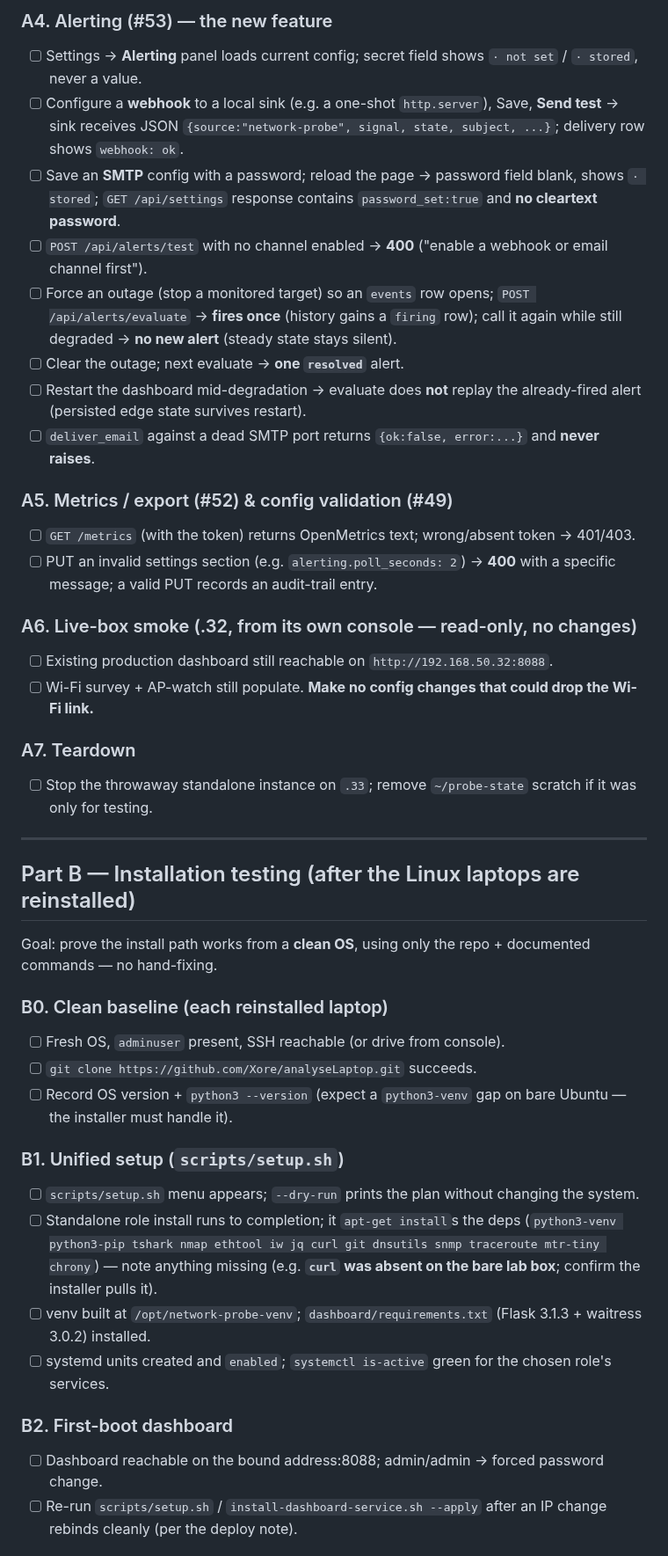
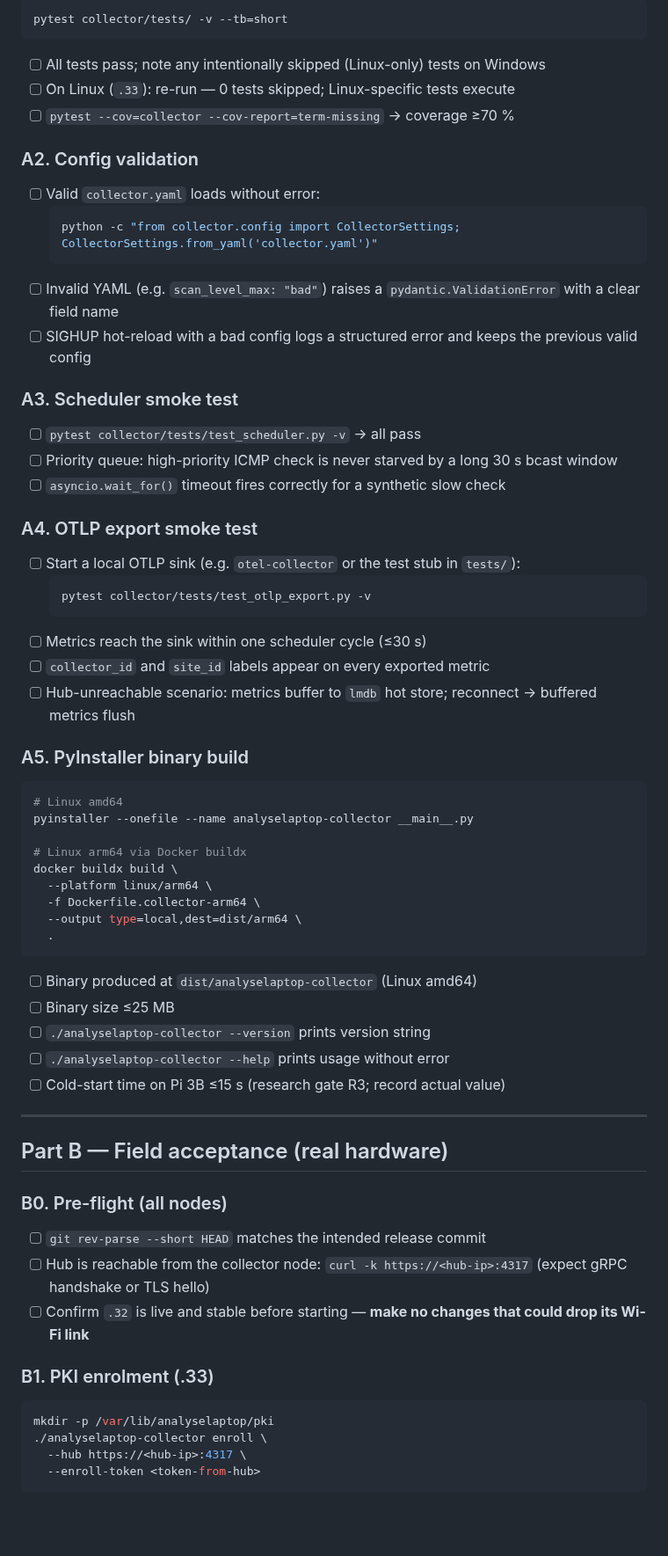
Before and after one commit to Xore/SENTINEL, a Markdown page: docs/guides/08-testing-and-installation.md, the part around one of its changes. Shown at 88% size. Drawn GitHub-style; blank space fills up the shorter version.

Commit message:
docs: rewrite 08-testing-and-installation.md for v2 — PyInstaller binary, OTLP/gRPC, hub API, pytest acceptance checklist

````diff
--- a/docs/guides/08-testing-and-installation.md
+++ b/docs/guides/08-testing-and-installation.md
@@ -51,44 +41,73 @@ Legend: `[ ]` = to do, `[x]` = passed. Record the date + who ran it per box.
 
-### A4. Alerting (#53) — the new feature
-- [ ] Settings → **Alerting** panel loads current config; secret field shows `· not set` / `· stored`, never a value.
-- [ ] Configure a **webhook** to a local sink (e.g. a one-shot `http.server`), Save, **Send test** → sink receives JSON `{source:"network-probe", signal, state, subject, ...}`; delivery row shows `webhook: ok`.
-- [ ] Save an **SMTP** config with a password; reload the page → password field blank, shows `· stored`; `GET /api/settings` response contains `password_set:true` and **no cleartext password**.
-- [ ] `POST /api/alerts/test` with no channel enabled → **400** ("enable a webhook or email channel first").
-- [ ] Force an outage (stop a monitored target) so an `events` row opens; `POST /api/alerts/evaluate` → **fires once** (history gains a `firing` row); call it again while still degraded → **no new alert** (steady state stays silent).
-- [ ] Clear the outage; next evaluate → **one `resolved`** alert.
-- [ ] Restart the dashboard mid-degradation → evaluate does **not** replay the already-fired alert (persisted edge state survives restart).
-- [ ] `deliver_email` against a dead SMTP port returns `{ok:false, error:...}` and **never raises**.
+```bash
+pytest collector/tests/ -v --tb=short
+```
 
-### A5. Metrics / export (#52) & config validation (#49)
-- [ ] `GET /metrics` (with the token) returns OpenMetrics text; wrong/absent token → 401/403.
-- [ ] PUT an invalid settings section (e.g. `alerting.poll_seconds: 2`) → **400** with a specific message; a valid PUT records an audit-trail entry.
+- [ ] All tests pass; note any intentionally skipped (Linux-only) tests on Windows
+- [ ] On Linux (`.33`): re-run — 0 tests skipped; Linux-specific tests execute
+- [ ] `pytest --cov=collector --cov-report=term-missing` → coverage ≥70 %
 
-### A6. Live-box smoke (.32, from its own console — read-only, no changes)
-- [ ] Existing production dashboard still reachable on `http://192.168.50.32:8088`.
-- [ ] Wi-Fi survey + AP-watch still populate. **Make no config changes that could drop the Wi-Fi link.**
+### A2. Config validation
 
-### A7. Teardown
-- [ ] Stop the throwaway standalone instance on `.33`; remove `~/probe-state` scratch if it was only for testing.
+- [ ] Valid `collector.yaml` loads without error:
+  ```bash
+  python -c "from collector.config import CollectorSettings; CollectorSettings.from_yaml('collector.yaml')"
+  ```
+- [ ] Invalid YAML (e.g. `scan_level_max: "bad"`) raises a `pydantic.ValidationError` with a clear field name
+- [ ] SIGHUP hot-reload with a bad config logs a structured error and keeps the previous valid config
+
+### A3. Scheduler smoke test
+
+- [ ] `pytest collector/tests/test_scheduler.py -v` → all pass
+- [ ] Priority queue: high-priority ICMP check is never starved by a long 30 s bcast window
+- [ ] `asyncio.wait_for()` timeout fires correctly for a synthetic slow check
+
+### A4. OTLP export smoke test
+
+- [ ] Start a local OTLP sink (e.g. `otel-collector` or the test stub in `tests/`):
+  ```bash
+  pytest collector/tests/test_otlp_export.py -v
+  ```
+- [ ] Metrics reach the sink within one scheduler cycle (≤30 s)
+- [ ] `collector_id` and `site_id` labels appear on every exported metric
+- [ ] Hub-unreachable scenario: metrics buffer to `lmdb` hot store; reconnect → buffered metrics flush
+
+### A5. PyInstaller binary build
+
+```bash
+# Linux amd64
+pyinstaller --onefile --name analyselaptop-collector __main__.py
+
+# Linux arm64 via Docker buildx
+docker buildx build \
+  --platform linux/arm64 \
+  -f Dockerfile.collector-arm64 \
+  --output type=local,dest=dist/arm64 \
+  .
+```
+
+- [ ] Binary produced at `dist/analyselaptop-collector` (Linux amd64)
+- [ ] Binary size ≤25 MB
+- [ ] `./analyselaptop-collector --version` prints version string
+- [ ] `./analyselaptop-collector --help` prints usage without error
+- [ ] Cold-start time on Pi 3B ≤15 s (research gate R3; record actual value)
 
 ---
 
-## Part B — Installation testing (after the Linux laptops are reinstalled)
+## Part B — Field acceptance (real hardware)
 
-Goal: prove the install path works from a **clean OS**, using only the repo +
-documented commands — no hand-fixing.
+### B0. Pre-flight (all nodes)
 
-### B0. Clean baseline (each reinstalled laptop)
-- [ ] Fresh OS, `adminuser` present, SSH reachable (or drive from console).
-- [ ] `git clone https://github.com/Xore/analyseLaptop.git` succeeds.
-- [ ] Record OS version + `python3 --version` (expect a `python3-venv` gap on bare Ubuntu — the installer must handle it).
+- [ ] `git rev-parse --short HEAD` matches the intended release commit
+- [ ] Hub is reachable from the collector node: `curl -k https://<hub-ip>:4317` (expect gRPC handshake or TLS hello)
+- [ ] Confirm `.32` is live and stable before starting — **make no changes that could drop its Wi-Fi link**
 
-### B1. Unified setup (`scripts/setup.sh`)
-- [ ] `scripts/setup.sh` menu appears; `--dry-run` prints the plan without changing the system.
-- [ ] Standalone role install runs to completion; it `apt-get install`s the deps (`python3-venv python3-pip tshark nmap ethtool iw jq curl git dnsutils snmp traceroute mtr-tiny chrony`) — note anything missing (e.g. **`curl` was absent on the bare lab box**; confirm the installer pulls it).
-- [ ] venv built at `/opt/network-probe-venv`; `dashboard/requirements.txt` (Flask 3.1.3 + waitress 3.0.2) installed.
-- [ ] systemd units created and `enabled`; `systemctl is-active` green for the chosen role's services.
+### B1. PKI enrolment (.33)
 
-### B2. First-boot dashboard
-- [ ] Dashboard reachable on the bound address:8088; admin/admin → forced password change.
-- [ ] Re-run `scripts/setup.sh` / `install-dashboard-service.sh --apply` after an IP change rebinds cleanly (per the deploy note).
+```bash
+mkdir -p /var/lib/analyselaptop/pki
+./analyselaptop-collector enroll \
+  --hub https://<hub-ip>:4317 \
+  --enroll-token <token-from-hub>
+```
 
````
Also changed, not shown: other parts of docs/guides/08-testing-and-installation.md (+104 -56 lines).
